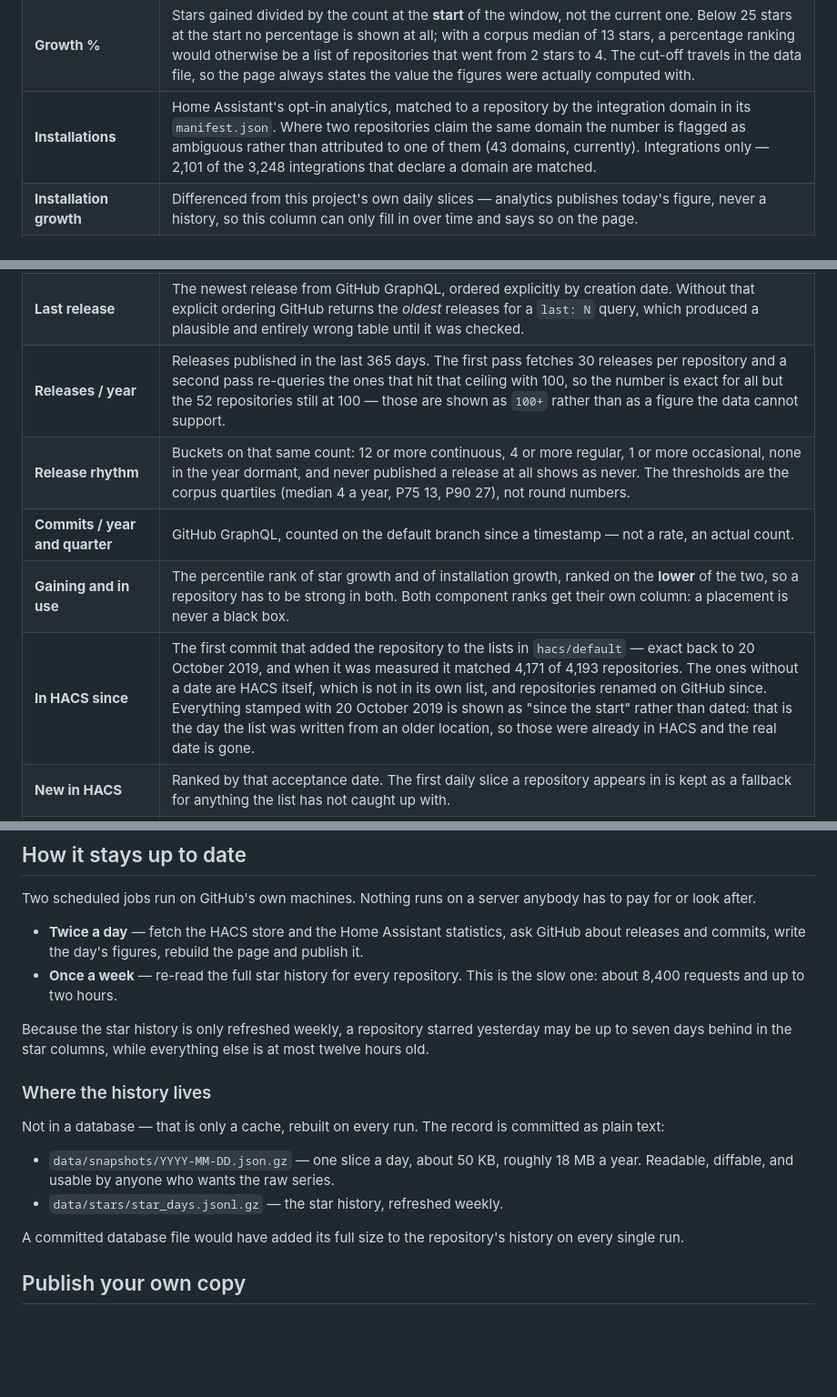
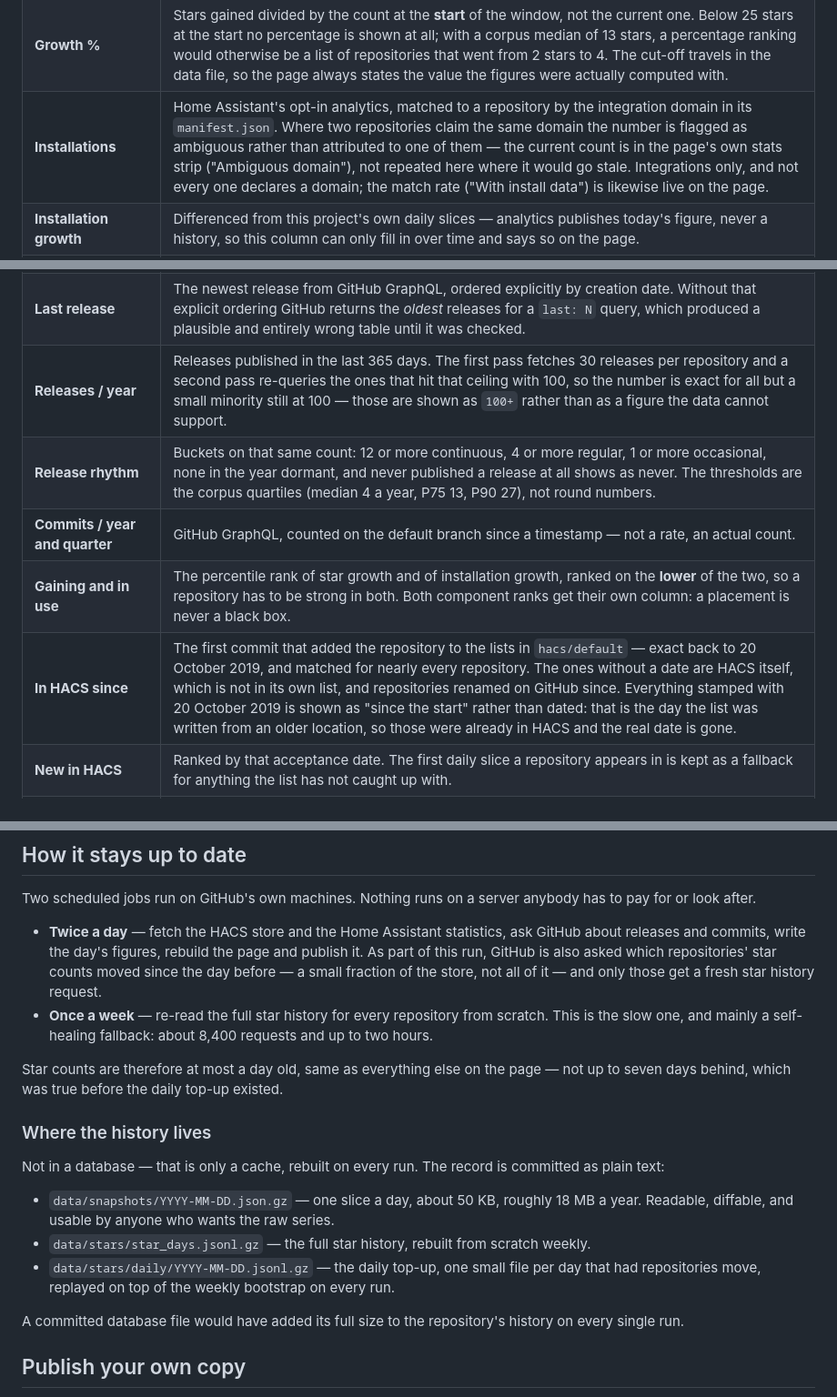
Before and after one commit to TheSoulrester/hacs-trends, a Markdown page: README.md, 3 parts joined by grey strips. Shown at 91% size. Drawn GitHub-style; folded sections open; blank space fills up the shorter version.

Commit message:
Fix README claims: daily star top-up, drop snapshot counts that go stale

```diff
--- a/README.md
+++ b/README.md
@@ -202,17 +202,17 @@ given to either. That happens for 43 of them.
 | **Stars** | The HACS dataset's own count, taken at collection time. |
 | **Stars gained (7 d / 30 d / quarter / year)** | Summed from GitHub's star history endpoint, which returns weekly buckets each holding a seven-element array of daily counts, back to the repository's creation. The sum over the window is therefore exact, not interpolated. GitHub reports stars *given*, never stars removed, so this is a gross figure. |
 | **Growth %** | Stars gained divided by the count at the **start** of the window, not the current one. Below 25 stars at the start no percentage is shown at all; with a corpus median of 13 stars, a percentage ranking would otherwise be a list of repositories that went from 2 stars to 4. The cut-off travels in the data file, so the page always states the value the figures were actually computed with. |
-| **Installations** | Home Assistant's opt-in analytics, matched to a repository by the integration domain in its `manifest.json`. Where two repositories claim the same domain the number is flagged as ambiguous rather than attributed to one of them (43 domains, currently). Integrations only — 2,101 of the 3,248 integrations that declare a domain are matched. |
+| **Installations** | Home Assistant's opt-in analytics, matched to a repository by the integration domain in its `manifest.json`. Where two repositories claim the same domain the number is flagged as ambiguous rather than attributed to one of them — the current count is in the page's own stats strip ("Ambiguous domain"), not repeated here where it would go stale. Integrations only, and not every one declares a domain; the match rate ("With install data") is likewise live on the page. |
 | **Installation growth** | Differenced from this project's own daily slices — analytics publishes today's figure, never a history, so this column can only fill in over time and says so on the page. |
 | **Version adoption** | The share of reported installations running the release tag HACS names as newest. If that exact tag does not appear in the analytics data the column shows a dash, not a zero — an early version of this got 0.0 % for everything by picking the highest-looking key instead, which selected nightly builds with one install. |
 | **Last commit** | The HACS dataset's `last_updated`. A 45-repository sample against the GitHub API showed this is exactly GitHub's `pushed_at`, not `updated_at` — the wording on the page follows that measurement. Shown as the distance from your own clock, so it stays right between collection runs. |
 | **Status** (active / quiet / stale / dormant) | Days since that commit: under 90 active, under 365 quiet, under 730 stale, beyond that dormant. Archived repositories and ones GitHub no longer serves get their own state. The thresholds come from the measured distribution across the whole store — when it was measured, median 55 days, P75 208, P90 689. |
 | **Last release** | The newest release from GitHub GraphQL, ordered explicitly by creation date. Without that explicit ordering GitHub returns the *oldest* releases for a `last: N` query, which produced a plausible and entirely wrong table until it was checked. |
-| **Releases / year** | Releases published in the last 365 days. The first pass fetches 30 releases per repository and a second pass re-queries the ones that hit that ceiling with 100, so the number is exact for all but the 52 repositories still at 100 — those are shown as `100+` rather than as a figure the data cannot support. |
+| **Releases / year** | Releases published in the last 365 days. The first pass fetches 30 releases per repository and a second pass re-queries the ones that hit that ceiling with 100, so the number is exact for all but a small minority still at 100 — those are shown as `100+` rather than as a figure the data cannot support. |
 | **Release rhythm** | Buckets on that same count: 12 or more continuous, 4 or more regular, 1 or more occasional, none in the year dormant, and never published a release at all shows as never. The thresholds are the corpus quartiles (median 4 a year, P75 13, P90 27), not round numbers. |
 | **Commits / year and quarter** | GitHub GraphQL, counted on the default branch since a timestamp — not a rate, an actual count. |
 | **Gaining and in use** | The percentile rank of star growth and of installation growth, ranked on the **lower** of the two, so a repository has to be strong in both. Both component ranks get their own column: a placement is never a black box. |
-| **In HACS since** | The first commit that added the repository to the lists in `hacs/default` — exact back to 20 October 2019, and when it was measured it matched 4,171 of 4,193 repositories. The ones without a date are HACS itself, which is not in its own list, and repositories renamed on GitHub since. Everything stamped with 20 October 2019 is shown as "since the start" rather than dated: that is the day the list was written from an older location, so those were already in HACS and the real date is gone. |
+| **In HACS since** | The first commit that added the repository to the lists in `hacs/default` — exact back to 20 October 2019, and matched for nearly every repository. The ones without a date are HACS itself, which is not in its own list, and repositories renamed on GitHub since. Everything stamped with 20 October 2019 is shown as "since the start" rather than dated: that is the day the list was written from an older location, so those were already in HACS and the real date is gone. |
 | **New in HACS** | Ranked by that acceptance date. The first daily slice a repository appears in is kept as a fallback for anything the list has not caught up with. |
 | **Downloads** | The release asset counter from the HACS dataset. Only 33 % of repositories have one, because HACS installs from source when a release carries no assets. Shown, never ranked on. |
 | **Rank number** | The position in the current view's full ranking, assigned before your search and filters are applied — so a search result also tells you where it stands. |
@@ -240,12 +240,15 @@ pay for or look after.
 
 - **Twice a day** — fetch the HACS store and the Home Assistant statistics, ask GitHub
   about releases and commits, write the day's figures, rebuild the page and publish it.
-- **Once a week** — re-read the full star history for every repository. This is the slow
-  one: about 8,400 requests and up to two hours.
+  As part of this run, GitHub is also asked which repositories' star counts moved since
+  the day before — a small fraction of the store, not all of it — and only those get a
+  fresh star history request.
+- **Once a week** — re-read the full star history for every repository from scratch.
+  This is the slow one, and mainly a self-healing fallback: about 8,400 requests and up
+  to two hours.
 
-Because the star history is only refreshed weekly, a repository starred yesterday may be
-up to seven days behind in the star columns, while everything else is at most twelve
-hours old.
+Star counts are therefore at most a day old, same as everything else on the page — not
+up to seven days behind, which was true before the daily top-up existed.
 
 ### Where the history lives
 
@@ -254,7 +257,9 @@ as plain text:
 
 - `data/snapshots/YYYY-MM-DD.json.gz` — one slice a day, about 50 KB, roughly 18 MB a
   year. Readable, diffable, and usable by anyone who wants the raw series.
-- `data/stars/star_days.jsonl.gz` — the star history, refreshed weekly.
+- `data/stars/star_days.jsonl.gz` — the full star history, rebuilt from scratch weekly.
+- `data/stars/daily/YYYY-MM-DD.jsonl.gz` — the daily top-up, one small file per day that
+  had repositories move, replayed on top of the weekly bootstrap on every run.
 
 A committed database file would have added its full size to the repository's history on
 every single run.
```
